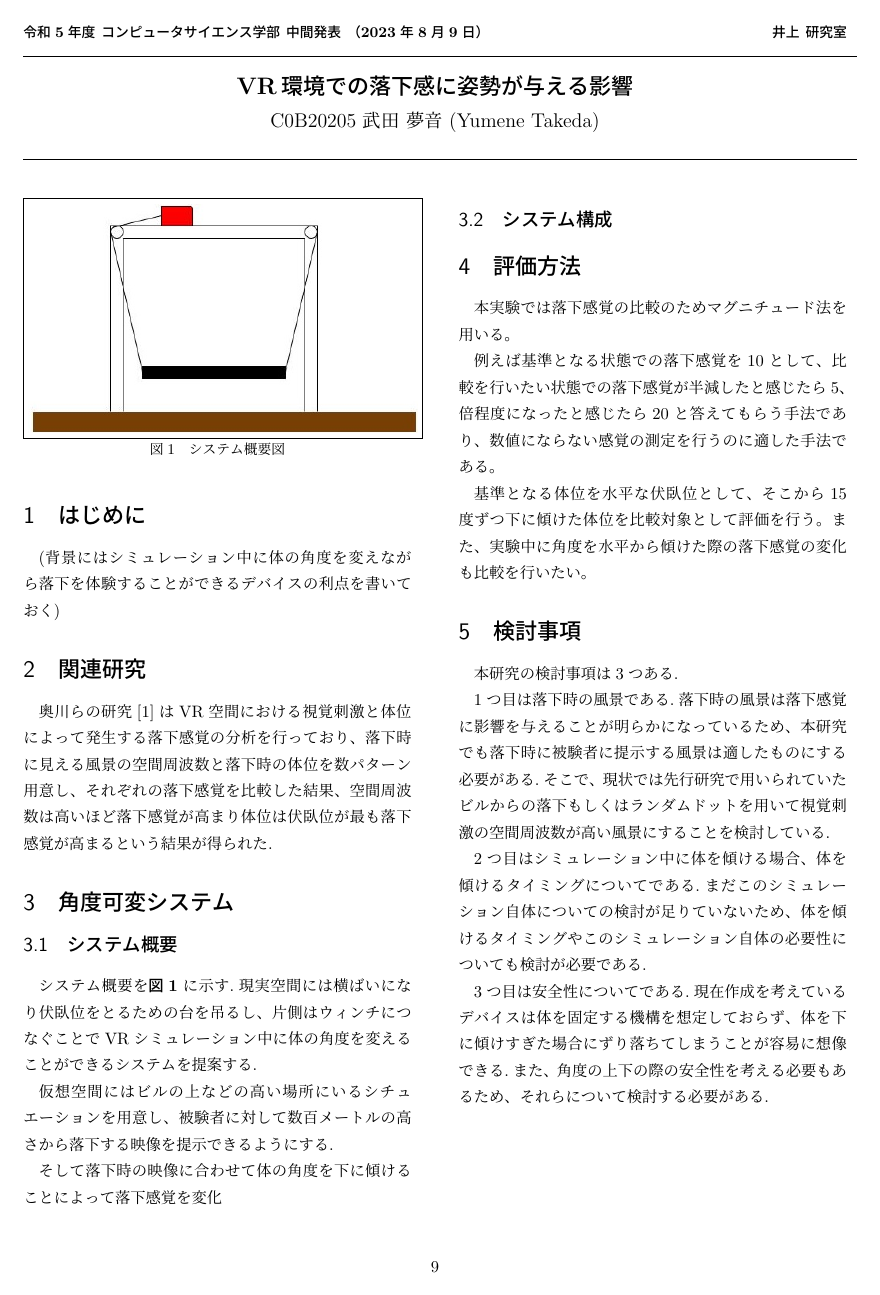
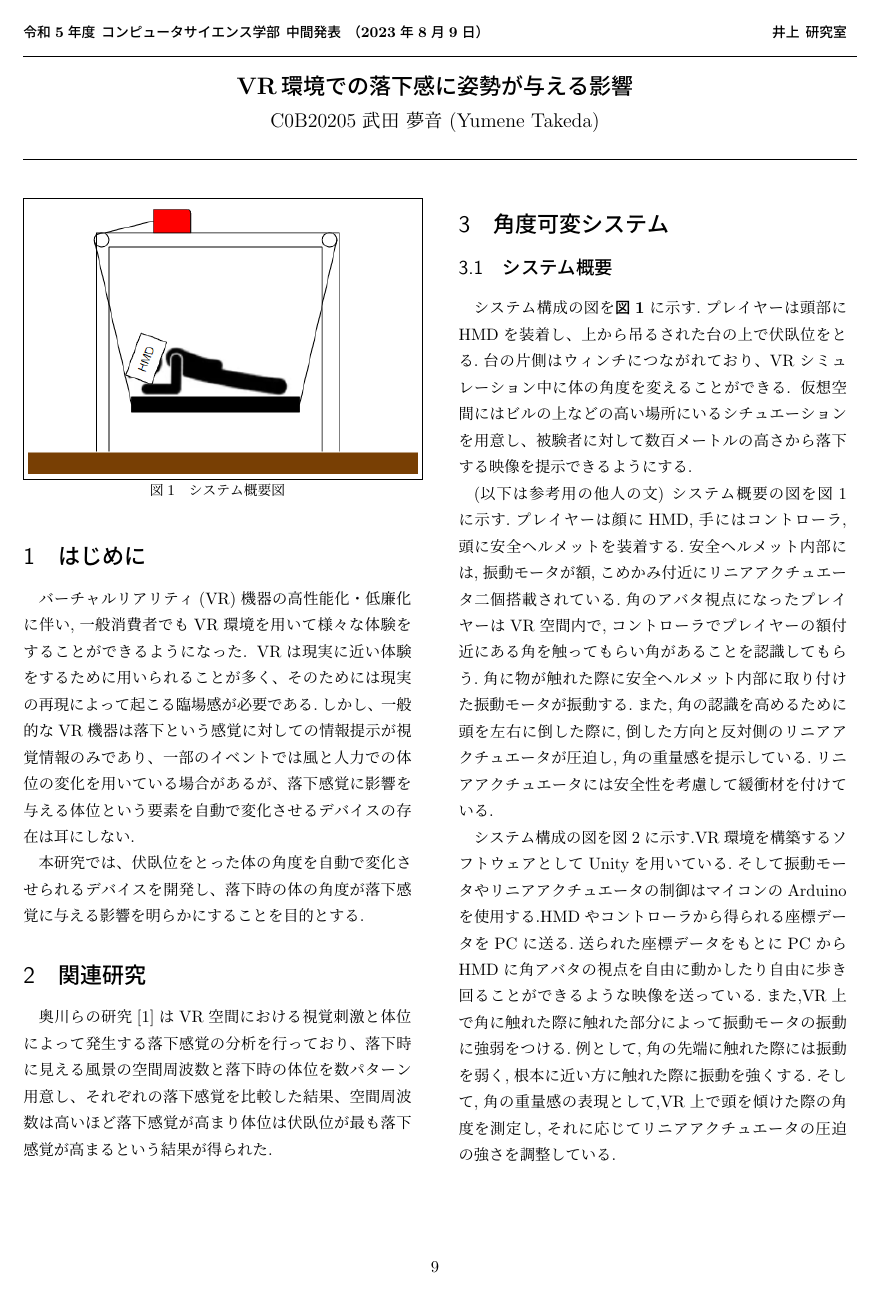
Before and after one commit to YumeneTakeda/C0B20205_YumeneTakeda_Chukan, a LaTeX document (main.tex): page 1 of 2. Compiled offline with upLaTeX and dvipdfmx.

Commit message:
はじめに、システム概要を書いた

```diff
--- a/main.tex
+++ b/main.tex
@@ -21,12 +21,17 @@
 \setcounter{page}{9}
 
 \section{はじめに}
-(背景にはシミュレーション中に体の角度を変えながら落下を体験することができるデバイスの利点を書いておく)
+
+
+バーチャルリアリティ(VR)機器の高性能化・低廉化に伴い,一般消費者でもVR環境を用いて様々な体験をすることができるようになった.
+VRは現実に近い体験をするために用いられることが多く、そのためには現実の再現によって起こる臨場感が必要である.しかし、一般的なVR機器は落下という感覚に対しての情報提示が視覚情報のみであり、一部のイベントでは風と人力での体位の変化を用いている場合があるが、落下感覚に影響を与える体位という要素を自動で変化させるデバイスの存在は耳にしない.
+
+本研究では、伏臥位をとった体の角度を自動で変化させられるデバイスを開発し、落下時の体の角度が落下感覚に与える影響を明らかにすることを目的とする.
 
 \begin{figure}[tb]
   % width や height で絶対的な大きさ指定をすることもできる
   \centering
-  \fbox{\includegraphics[width=1\linewidth]{fig/degree_system.jpg}}
+  \fbox{\includegraphics[width=1\linewidth]{fig/main_system.png}}
   \caption{システム概要図}
   \label{fig:about_system}
 
@@ -37,15 +42,16 @@
 
 
 
+
 \section{角度可変システム}
 \subsection{システム概要}
-システム概要を\figref{fig:about_system}に示す.現実空間には横ばいになり伏臥位をとるための台を吊るし、片側はウィンチにつなぐことでVRシミュレーション中に体の角度を変えることができるシステムを提案する.
-
+システム構成の図を\figref{fig:about_system}に示す.プレイヤーは頭部にHMDを装着し、上から吊るされた台の上で伏臥位をとる.台の片側はウィンチにつながれており、VRシミュレーション中に体の角度を変えることができる.
 仮想空間にはビルの上などの高い場所にいるシチュエーションを用意し、被験者に対して数百メートルの高さから落下する映像を提示できるようにする.
 
-そして落下時の映像に合わせて体の角度を下に傾けることによって落下感覚を変化
+(以下は参考用の他人の文)
+ システム概要の図を図1に示す.プレイヤーは顔にHMD,手にはコントローラ,頭に安全ヘルメットを装着する.安全ヘルメット内部には,振動モータが額,こめかみ付近にリニアアクチュエータ二個搭載されている.角のアバタ視点になったプレイヤーはVR空間内で,コントローラでプレイヤーの額付近にある角を触ってもらい角があることを認識してもらう.角に物が触れた際に安全ヘルメット内部に取り付けた振動モータが振動する.また,角の認識を高めるために頭を左右に倒した際に,倒した方向と反対側のリニアアクチュエータが圧迫し,角の重量感を提示している.リニアアクチュエータには安全性を考慮して緩衝材を付けている.
 
-
+ システム構成の図を図2に示す.VR環境を構築するソフトウェアとしてUnityを用いている.そして振動モータやリニアアクチュエータの制御はマイコンのArduinoを使用する.HMDやコントローラから得られる座標データをPCに送る.送られた座標データをもとにPCからHMDに角アバタの視点を自由に動かしたり自由に歩き回ることができるような映像を送っている.また,VR上で角に触れた際に触れた部分によって振動モータの振動に強弱をつける.例として,角の先端に触れた際には振動を弱く,根本に近い方に触れた際に振動を強くする.そして,角の重量感の表現として,VR上で頭を傾けた際の角度を測定し,それに応じてリニアアクチュエータの圧迫の強さを調整している.
 
 \subsection{システム構成}
 
```
Also changed, not shown: fig/degree_system.png (added), fig/main_system.png (added), 中間発表レジュメ.pdf.
